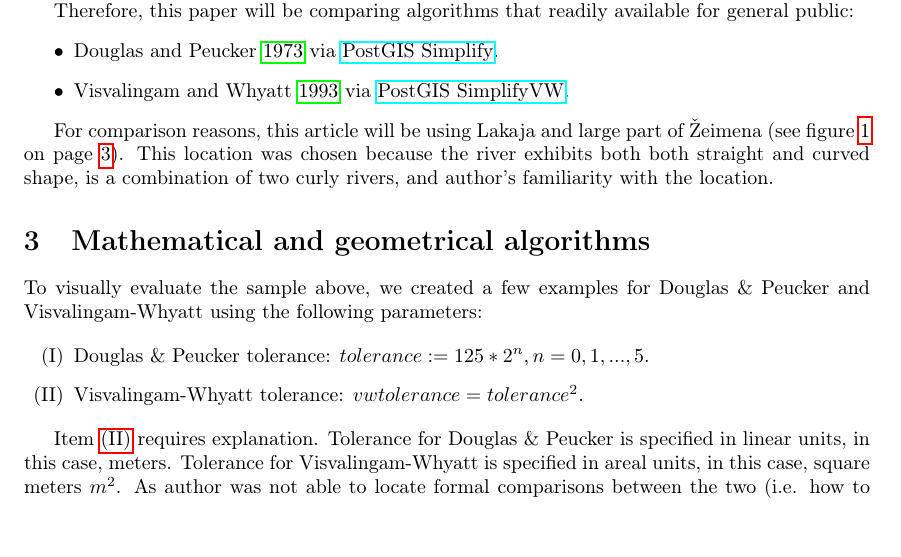
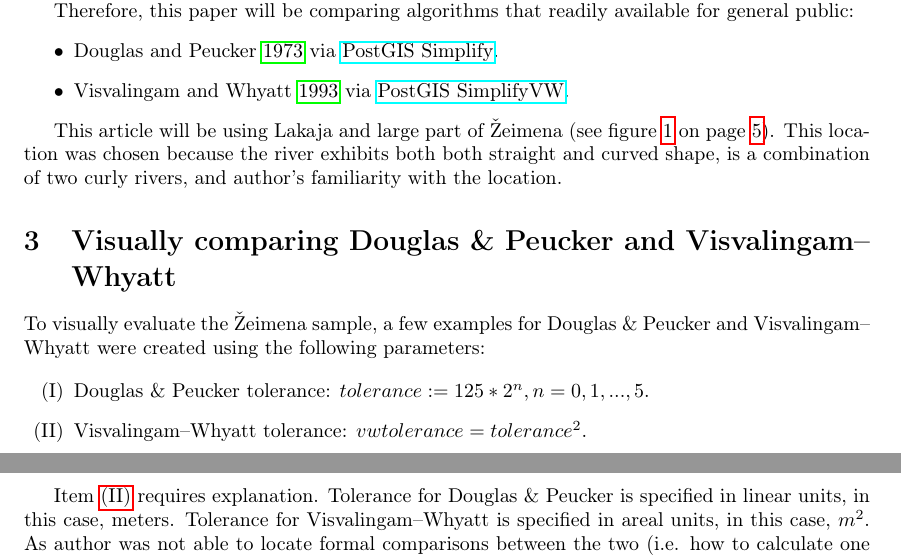
Before and after one commit to motiejus/stud, a LaTeX document (II/Referatas/mj-referatas.tex): part of page 2 of 5 before the commit and two parts of pages 2 and 3 of 6 after it, the two joined at a grey line, cut so that both start at the same text. Compiled offline with pdfLaTeX; a LaTeX package or settings file that is missing is left out.

Commit message:
more explanations

```diff
--- a/II/Referatas/mj-referatas.tex
+++ b/II/Referatas/mj-referatas.tex
@@ -18,7 +18,7 @@
 \input{version}
 
 \newcommand{\DP}{Douglas \& Peucker}
-\newcommand{\VW}{Visvalingam-Whyatt}
+\newcommand{\VW}{Visvalingam--Whyatt}
 
 \title{
     Cartografic Generalization of Lines \\
@@ -111,8 +111,8 @@ general public:
         \href{https://postgis.net/docs/ST_SimplifyVW.html}{PostGIS SimplifyVW}.
 \end{itemize}
 
-For comparison reasons, this article will be using Lakaja and large part of Žeimena
-(see figure~\ref{fig:zeimena} on page~\pageref{fig:zeimena}). This location was
+This article will be using Lakaja and large part of Žeimena (see
+figure~\ref{fig:zeimena} on page~\pageref{fig:zeimena}). This location was
 chosen because the river exhibits both both straight and curved shape, is a
 combination of two curly rivers, and author's familiarity with the location.
 
@@ -123,10 +123,10 @@ combination of two curly rivers, and author's familiarity with the location.
     \label{fig:zeimena}
 \end{figure}
 
-\section{Mathematical and geometrical algorithms}
+\section{Visually comparing {\DP} and {\VW}}
 
-To visually evaluate the sample above, we created a few examples for {\DP}
-and {\VW} using the following parameters:
+To visually evaluate the Žeimena sample, a few examples for {\DP} and {\VW}
+were created using the following parameters:
 
 \begin{enumerate}[label=(\Roman*)]
     \item {\DP} tolerance: $tolerance := 125 * 2^n, n = 0,1,...,5$.
@@ -135,7 +135,5 @@ and {\VW} using the following parameters:
 
 Item~\ref{itm:2} requires explanation. Tolerance for {\DP} is specified in
 linear units, in this case, meters. Tolerance for {\VW} is specified in areal
-units, in this case, square meters $m^2$. As author was not able to locate
-formal comparisons between the two (i.e. how to calculate one tolerance value
-from another, so the results are comparable?), {\DP} tolerance was arbitrarily
-squared. To the author's understanding, this provides reasonalbe results.
+units, in this case, $m^2$. As author was not able to locate formal comparisons
+between the two (i.e. how to calculate one tolerance value from the other, so
```
Also changed, not shown: II/Referatas/mj-referatas.tex (15 more changed lines). Lines whose indentation alone changed are shown as unchanged.
